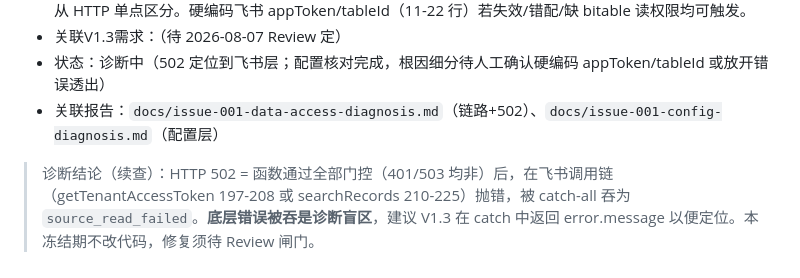
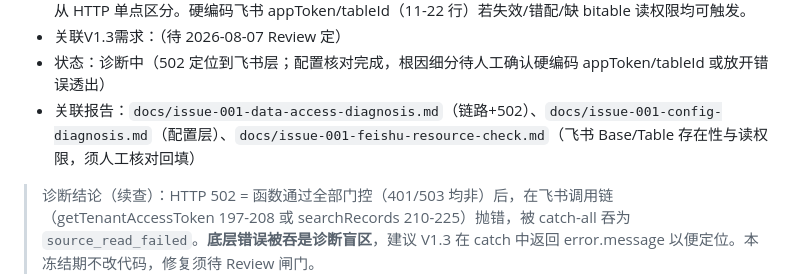
Before and after one commit to xz1220z-afk/zos-workbench, a Markdown page: docs/zos-ai-os-v1.2.1-production-observation.md, the part around the change. Rendered like a GitHub page.

Commit message:
docs: ISSUE-001 feishu resource check worksheet (manual confirmation, no fabrication)

```diff
--- a/docs/zos-ai-os-v1.2.1-production-observation.md
+++ b/docs/zos-ai-os-v1.2.1-production-observation.md
@@ -99,7 +99,7 @@
 - 描述：Dashboard 首页全部业务数据为空。首轮静态诊断确认前端已正确接线 Edge Function（取数受「Supabase 登录 + 手动刷新」门控），代码链路无导致"全部为空"的硬缺陷。续查（用户提供首次同步返回 HTTP 502）定位到：用户已登录（非 401）、Supabase/Feishu 环境变量均齐备（非 503），函数进入 try 块后于**飞书交互阶段**抛异常，被 271-272 行 catch-all 统一吞掉并返回 `source_read_failed`(502)。底层真实原因（tenant token 获取失败 feishu_auth_failed / searchRecords 失败 feishu_read_failed）未透出，无法从 HTTP 单点区分。硬编码飞书 appToken/tableId（11-22 行）若失效/错配/缺 bitable 读权限均可触发。
 - 关联V1.3需求：（待 2026-08-07 Review 定）
 - 状态：诊断中（502 定位到飞书层；配置核对完成，根因细分待人工确认硬编码 appToken/tableId 或放开错误透出）
-- 关联报告：`docs/issue-001-data-access-diagnosis.md`（链路+502）、`docs/issue-001-config-diagnosis.md`（配置层）
+- 关联报告：`docs/issue-001-data-access-diagnosis.md`（链路+502）、`docs/issue-001-config-diagnosis.md`（配置层）、`docs/issue-001-feishu-resource-check.md`（飞书 Base/Table 存在性与读权限，须人工核对回填）
 
 > 诊断结论（续查）：HTTP 502 = 函数通过全部门控（401/503 均非）后，在飞书调用链（getTenantAccessToken 197-208 或 searchRecords 210-225）抛错，被 catch-all 吞为 `source_read_failed`。**底层错误被吞是诊断盲区**，建议 V1.3 在 catch 中返回 error.message 以便定位。本冻结期不改代码，修复须待 Review 闸门。
 
```
Also changed, not shown: docs/issue-001-feishu-resource-check.md (added, +89 -0 lines).
